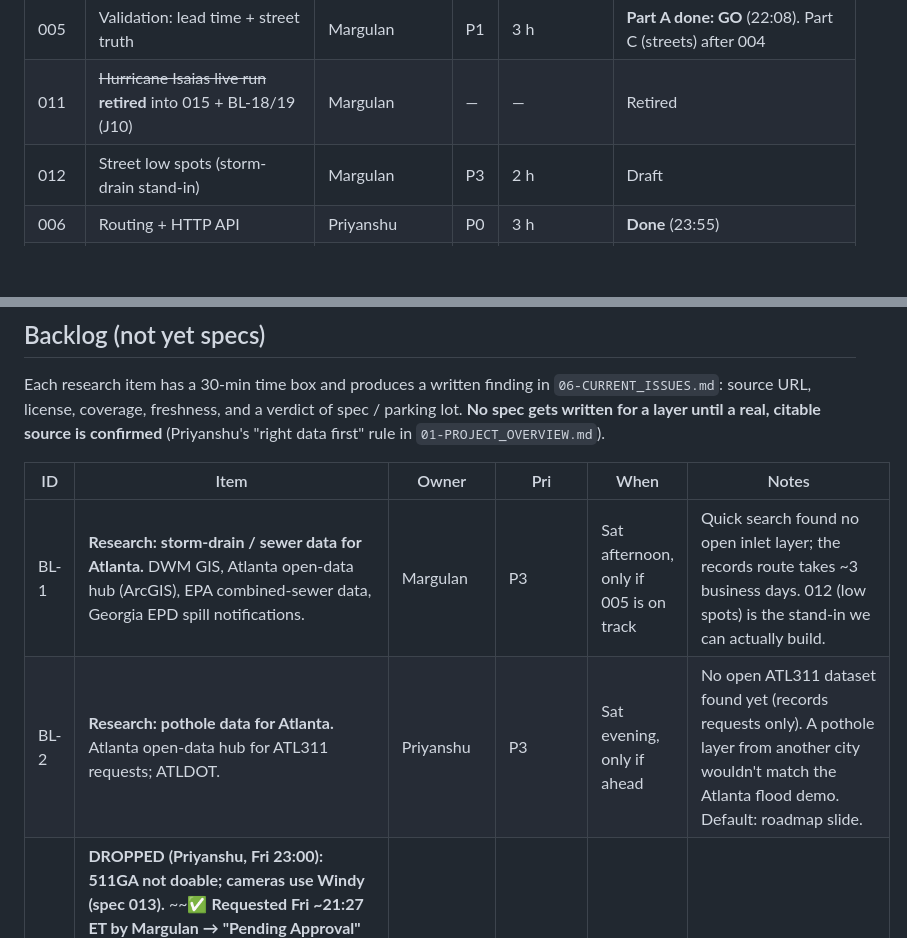
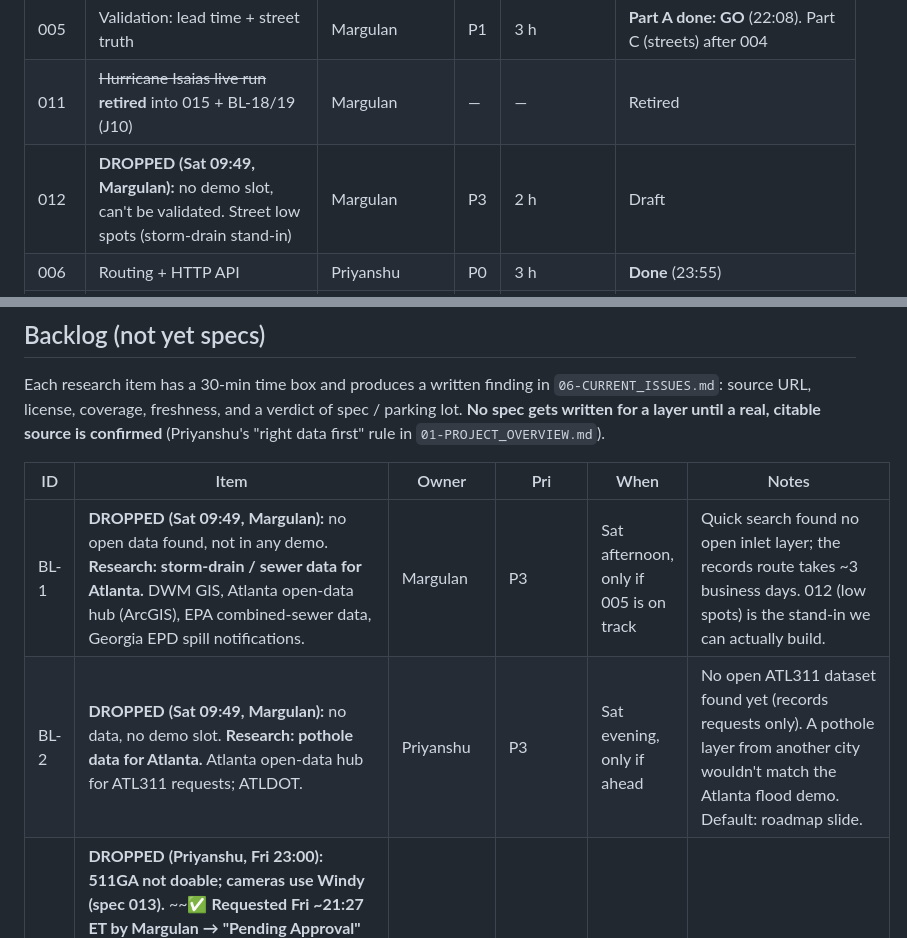
Before and after one commit to mbaizhakyp/noah, a Markdown page: docs/05-PROGRESS.md, 2 parts joined by grey strips. GitHub-like rendering; blank space fills up the shorter version.

```diff
--- a/docs/05-PROGRESS.md
+++ b/docs/05-PROGRESS.md
@@ -44,7 +44,7 @@ Never start a lower priority while a higher one in your lane is unfinished, (013
 | 004 | Flood times per segment | Margulan | P0 | 1.5 h | **Done** (22:24; 26 Helene cycles) |
 | 005 | Validation: lead time + street truth | Margulan | P1 | 3 h | **Part A done: GO** (22:08). Part C (streets) after 004 |
 | 011 | ~~Hurricane Isaias live run~~ **retired** into 015 + BL-18/19 (J10) | Margulan | — | — | Retired |
-| 012 | Street low spots (storm-drain stand-in) | Margulan | P3 | 2 h | Draft |
+| 012 | **DROPPED (Sat 09:49, Margulan):** no demo slot, can't be validated. Street low spots (storm-drain stand-in) | Margulan | P3 | 2 h | Draft |
 | 006 | Routing + HTTP API | Priyanshu | P0 | 3 h | **Done** (23:55) |
 | 007 | Chat agent + safety filter (Azure OpenAI, J11) | **Margulan** (J15) | P0 | 3 h | **Built (Sat 02:08)**, mounted at POST /chat; iMessage end-to-end next |
 | 008 | iMessage relay (Photon Spectrum) | **Margulan** (J14) | P0 | 2 h | **Done (Sat 02:23): real Noah answers over iMessage** (relay auto mode → `/chat`) |
@@ -62,8 +62,8 @@ Each research item has a 30-min time box and produces a written finding in `06-C
 
 | ID | Item | Owner | Pri | When | Notes |
 |---|---|---|---|---|---|
-| BL-1 | **Research: storm-drain / sewer data for Atlanta.** DWM GIS, Atlanta open-data hub (ArcGIS), EPA combined-sewer data, Georgia EPD spill notifications. | Margulan | P3 | Sat afternoon, only if 005 is on track | Quick search found no open inlet layer; the records route takes ~3 business days. 012 (low spots) is the stand-in we can actually build. |
-| BL-2 | **Research: pothole data for Atlanta.** Atlanta open-data hub for ATL311 requests; ATLDOT. | Priyanshu | P3 | Sat evening, only if ahead | No open ATL311 dataset found yet (records requests only). A pothole layer from another city wouldn't match the Atlanta flood demo. Default: roadmap slide. |
+| BL-1 | **DROPPED (Sat 09:49, Margulan):** no open data found, not in any demo. **Research: storm-drain / sewer data for Atlanta.** DWM GIS, Atlanta open-data hub (ArcGIS), EPA combined-sewer data, Georgia EPD spill notifications. | Margulan | P3 | Sat afternoon, only if 005 is on track | Quick search found no open inlet layer; the records route takes ~3 business days. 012 (low spots) is the stand-in we can actually build. |
+| BL-2 | **DROPPED (Sat 09:49, Margulan):** no data, no demo slot. **Research: pothole data for Atlanta.** Atlanta open-data hub for ATL311 requests; ATLDOT. | Priyanshu | P3 | Sat evening, only if ahead | No open ATL311 dataset found yet (records requests only). A pothole layer from another city wouldn't match the Atlanta flood demo. Default: roadmap slide. |
 | BL-7 | **DROPPED (Priyanshu, Fri 23:00): 511GA not doable; cameras use Windy (spec 013).** ~~✅ **Requested Fri ~21:27 ET by Margulan → "Pending Approval"** (confirmation email: "we will process your request shortly"). Check email Sat morning; a key by Sat noon still catches the heaviest rain (Sat afternoon–night). Until then option C (own photos) is the plan. · **511GA developer key check.** Create a 511ga.org account → request a key at `511ga.org/developers/doc` → note whether it's issued instantly or goes to review, and copy the terms shown at signup into spec 013 "Discovered". Put the key in `.env` as `GA511_API_KEY`. | **Priyanshu (or Margulan, whoever is free first)** | **P1** | **Tonight, by 23:00** | Instant key → 013 option A. No key by 00:00 → decision J4 picks option B or C. 10 min of work. |
 | BL-10 | **DROPPED with 511GA (Fri 23:00).** ~~Check email for the 511GA key approval and act on it.** Approved → put `GA511_API_KEY` in `.env`, tell Priyanshu, start 013 step 1 capture right away (option A). Still pending at noon → stay on option C (own photos) for the rest of Isaias and say so in PROGRESS. | Margulan (the email is Margulan's) | P1 | Sat morning, **decide by Sat 12:00** | Approval email comes from notifications@511ga.org. Record any terms it contains in spec 013 "Discovered". |
 | BL-15 | **Backfilled from Fri 18:00 EDT (20261009T22Z) on Sat 01:05** with `live --backfill 20261009T22Z --keep 48`, so the demo can show the storm building run by run from Friday evening. Then: **Live loop running before Sat 08:00** (spec 015): `caffeinate -i uv run python -m noah.pipeline.live --every 900` on a laptop that stays plugged in. Check `data/interim/live.log` shows a new cycle each hour. | Margulan | **P0** | **Sat ≤ 08:00** (start tonight is fine) | NWM runs land ~1 h 45 min after the cycle hour (the 8 AM run ≈ 9:45 AM). |
```
Also changed, not shown: docs/06-CURRENT_ISSUES.md (+5 -5 lines).
